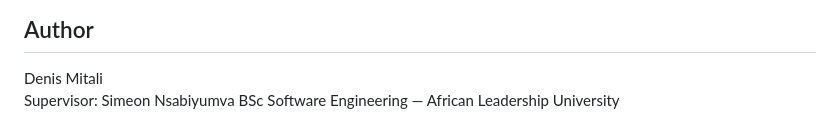
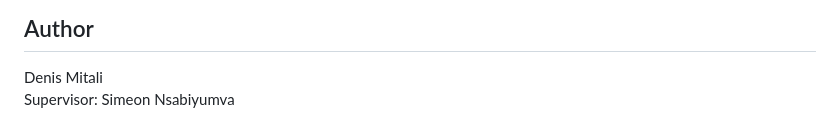
Before and after one commit to denismitali17/parkisense_initial_software, a Markdown page: README.md, the part around the change. GitHub-like rendering.

```diff
--- a/README.md
+++ b/README.md
@@ -326,4 +326,3 @@ ParkiSense is a research prototype developed as part of a BSc Software Engineeri
 
 Denis Mitali
 Supervisor: Simeon Nsabiyumva
-BSc Software Engineering — African Leadership University
```
